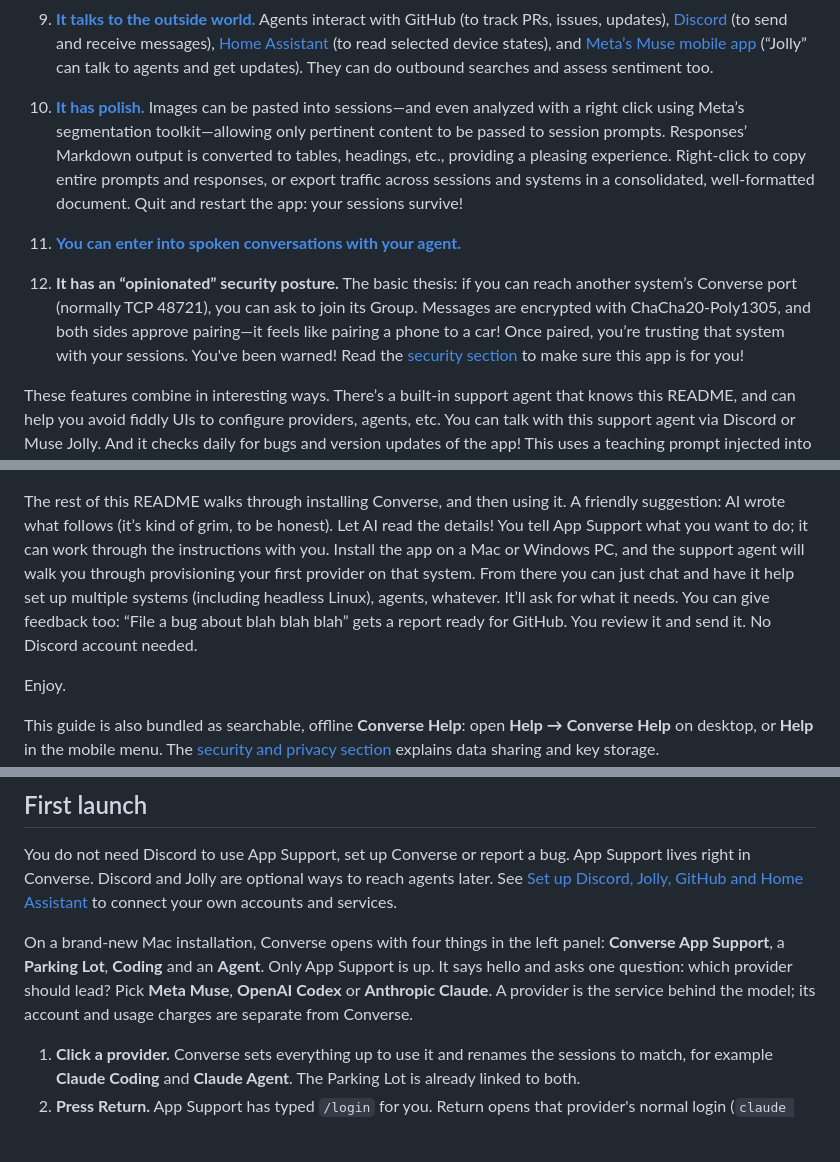
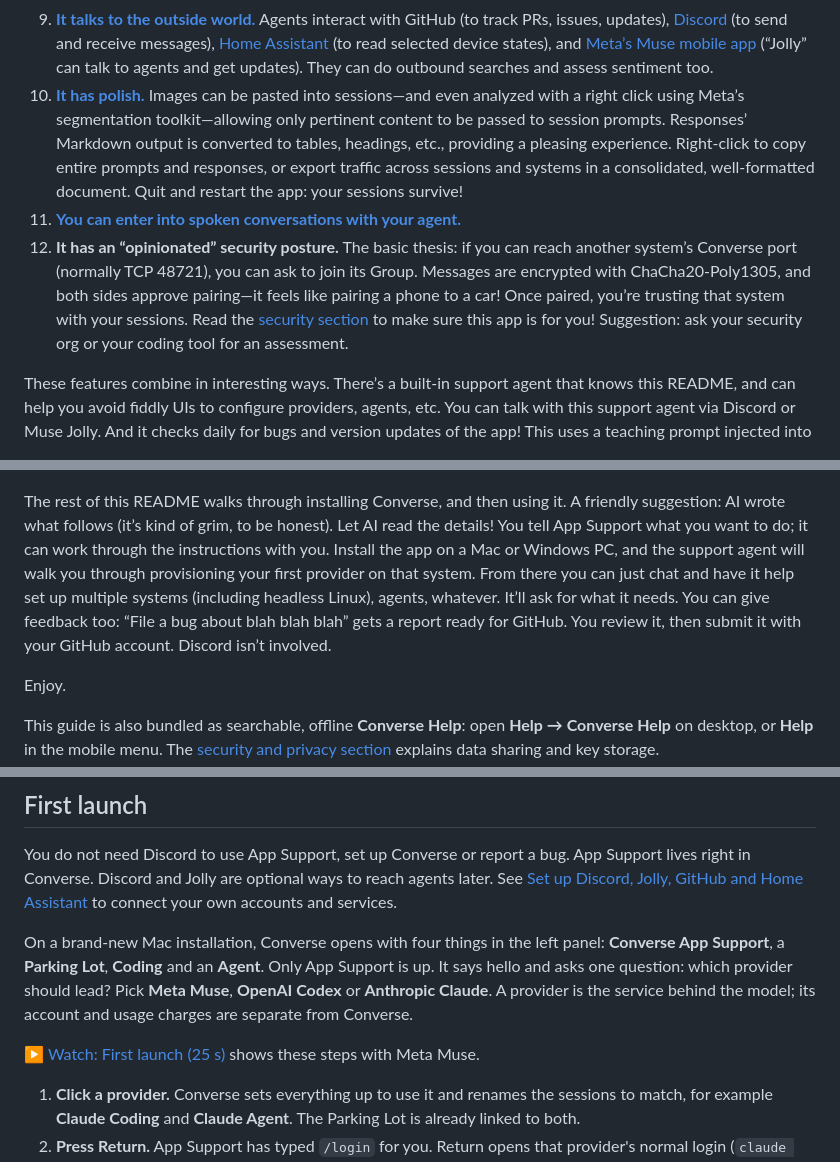
Before and after one commit to richardkaufmann/converse, a Markdown page: README.md, 3 parts joined by grey strips. Rendered like a GitHub page; blank space fills up the shorter version.

```diff
--- a/README.md
+++ b/README.md
@@ -25,10 +41,9 @@ Its standout features:
 7. **[It hosts agent sessions.](#set-up-your-first-agent)** These sessions have initiative and can start periodically or via an external stimulus.
 8. **[It’s chatty.](#messaging-between-sessions)** Sessions can talk to each other. “Tell” sends a message; “Ask” expects a response. Agents can supervise groups of sessions, and Converse can “force inject” prompts to break logjams. Agents also have rich tooling to assess progress toward shared goals.
 9. **[It talks to the outside world.](#give-the-agent-evidence-for-its-objective)** Agents interact with GitHub (to track PRs, issues, updates), [Discord](#connect-discord-on-a-mac) (to send and receive messages), [Home Assistant](#give-the-agent-evidence-for-its-objective) (to read selected device states), and [Meta’s Muse mobile app](#jolly-mac) (“Jolly” can talk to agents and get updates). They can do outbound searches and assess sentiment too.
-
 10. **[It has polish.](#use)** Images can be pasted into sessions—and even analyzed with a right click using Meta’s segmentation toolkit—allowing only pertinent content to be passed to session prompts. Responses’ Markdown output is converted to tables, headings, etc., providing a pleasing experience. Right-click to copy entire prompts and responses, or export traffic across sessions and systems in a consolidated, well-formatted document. Quit and restart the app: your sessions survive!
 11. **[You can enter into spoken conversations with your agent.](#voice-on-mac)**
-12. **It has an “opinionated” security posture.** The basic thesis: if you can reach another system’s Converse port (normally TCP 48721), you can ask to join its Group. Messages are encrypted with ChaCha20-Poly1305, and both sides approve pairing—it feels like pairing a phone to a car! Once paired, you’re trusting that system with your sessions. You've been warned! Read the [security section](#security-and-privacy) to make sure this app is for you!
+12. **It has an “opinionated” security posture.** The basic thesis: if you can reach another system’s Converse port (normally TCP 48721), you can ask to join its Group. Messages are encrypted with ChaCha20-Poly1305, and both sides approve pairing—it feels like pairing a phone to a car! Once paired, you’re trusting that system with your sessions. Read the [security section](#security-and-privacy) to make sure this app is for you! Suggestion: ask your security org or your coding tool for an assessment.
 
 These features combine in interesting ways. There’s a built-in support agent that knows this README, and can help you avoid fiddly UIs to configure providers, agents, etc. You can talk with this support agent via Discord or Muse Jolly. And it checks daily for bugs and version updates of the app! This uses a teaching prompt injected into a normal Converse agent.
 
@@ -56,7 +71,7 @@ The second is a news tracker looking at a curated news feed (general politics, s
 [![News Checker's illustrated summary of its curated politics, sports and AI datacenter news feed](docs/news-checker.jpg)](docs/news-checker.jpg)
 <!-- readme-only:end -->
 
-The rest of this README walks through installing Converse, and then using it. A friendly suggestion: AI wrote what follows (it’s kind of grim, to be honest). Let AI read the details! You tell App Support what you want to do; it can work through the instructions with you. Install the app on a Mac or Windows PC, and the support agent will walk you through provisioning your first provider on that system. From there you can just chat and have it help set up multiple systems (including headless Linux), agents, whatever. It’ll ask for what it needs. You can give feedback too: “File a bug about blah blah blah” gets a report ready for GitHub. You review it and send it. No Discord account needed.
+The rest of this README walks through installing Converse, and then using it. A friendly suggestion: AI wrote what follows (it’s kind of grim, to be honest). Let AI read the details! You tell App Support what you want to do; it can work through the instructions with you. Install the app on a Mac or Windows PC, and the support agent will walk you through provisioning your first provider on that system. From there you can just chat and have it help set up multiple systems (including headless Linux), agents, whatever. It’ll ask for what it needs. You can give feedback too: “File a bug about blah blah blah” gets a report ready for GitHub. You review it, then submit it with your GitHub account. Discord isn’t involved.
 
 Enjoy.
 
@@ -86,6 +101,8 @@ You do not need Discord to use App Support, set up Converse or report a bug. App
 
 
 On a brand-new Mac installation, Converse opens with four things in the left panel: **Converse App Support**, a **Parking Lot**, **Coding** and an **Agent**. Only App Support is up. It says hello and asks one question: which provider should lead? Pick **Meta Muse**, **OpenAI Codex** or **Anthropic Claude**. A provider is the service behind the model; its account and usage charges are separate from Converse.
+
+[▶ Watch: First launch (25 s)](https://github.com/richardkaufmann/converse/releases/download/help-videos/converse-first-run-v1.mp4) shows these steps with Meta Muse.
 
 1. **Click a provider.** Converse sets everything up to use it and renames the sessions to match, for example **Claude Coding** and **Claude Agent**. The Parking Lot is already linked to both.
 2. **Press Return.** App Support has typed `/login` for you. Return opens that provider's normal login (`claude auth login`, `codex login` or `muse login`) in Terminal and your browser. Finish there and come back. Already signed in? Click **I’m already signed in** instead.
```
Also changed, not shown: other parts of README.md (+19 -3 lines), docs/nux-provider-choice.png (added), docs/nux-ready.png (added), 1 other file.
